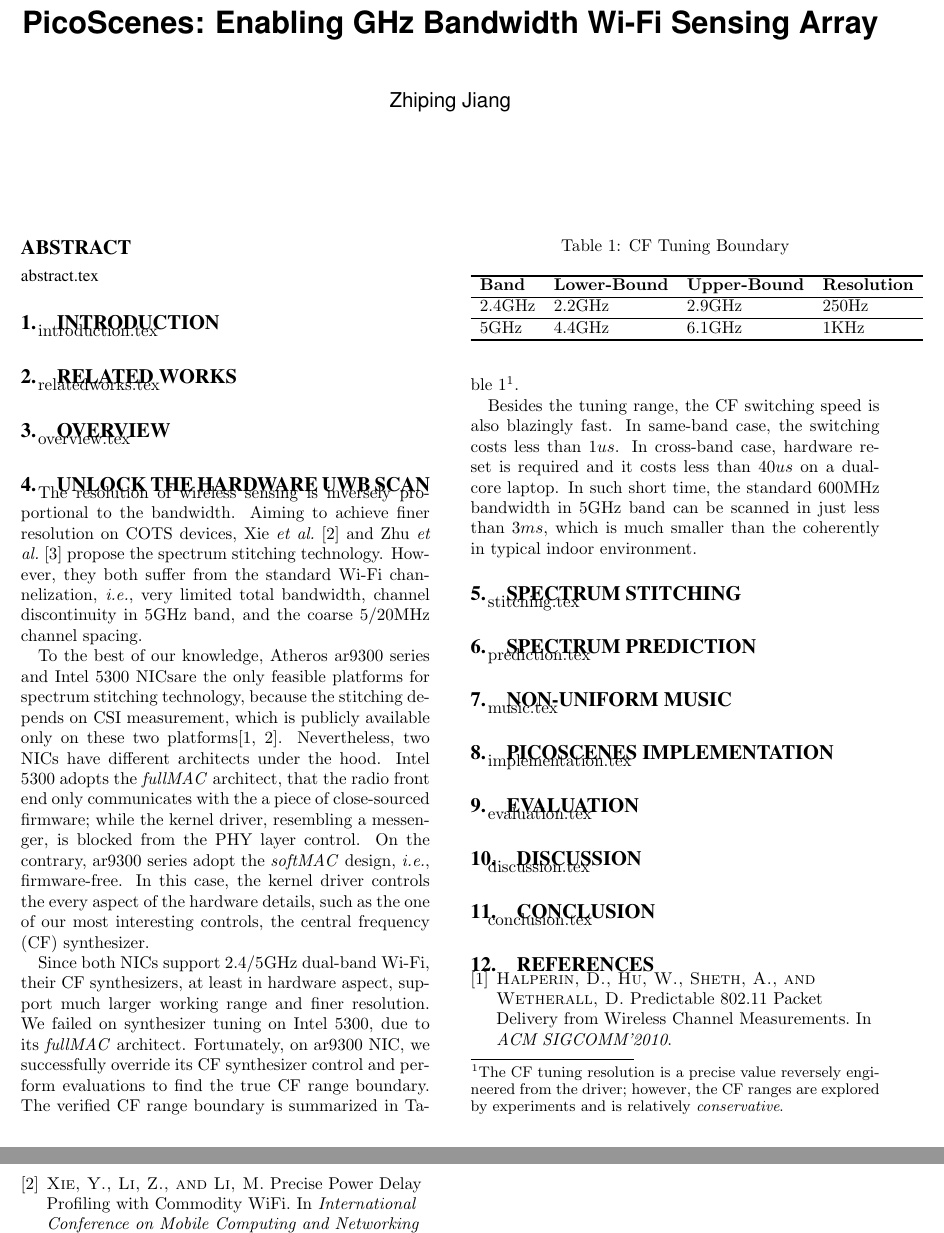
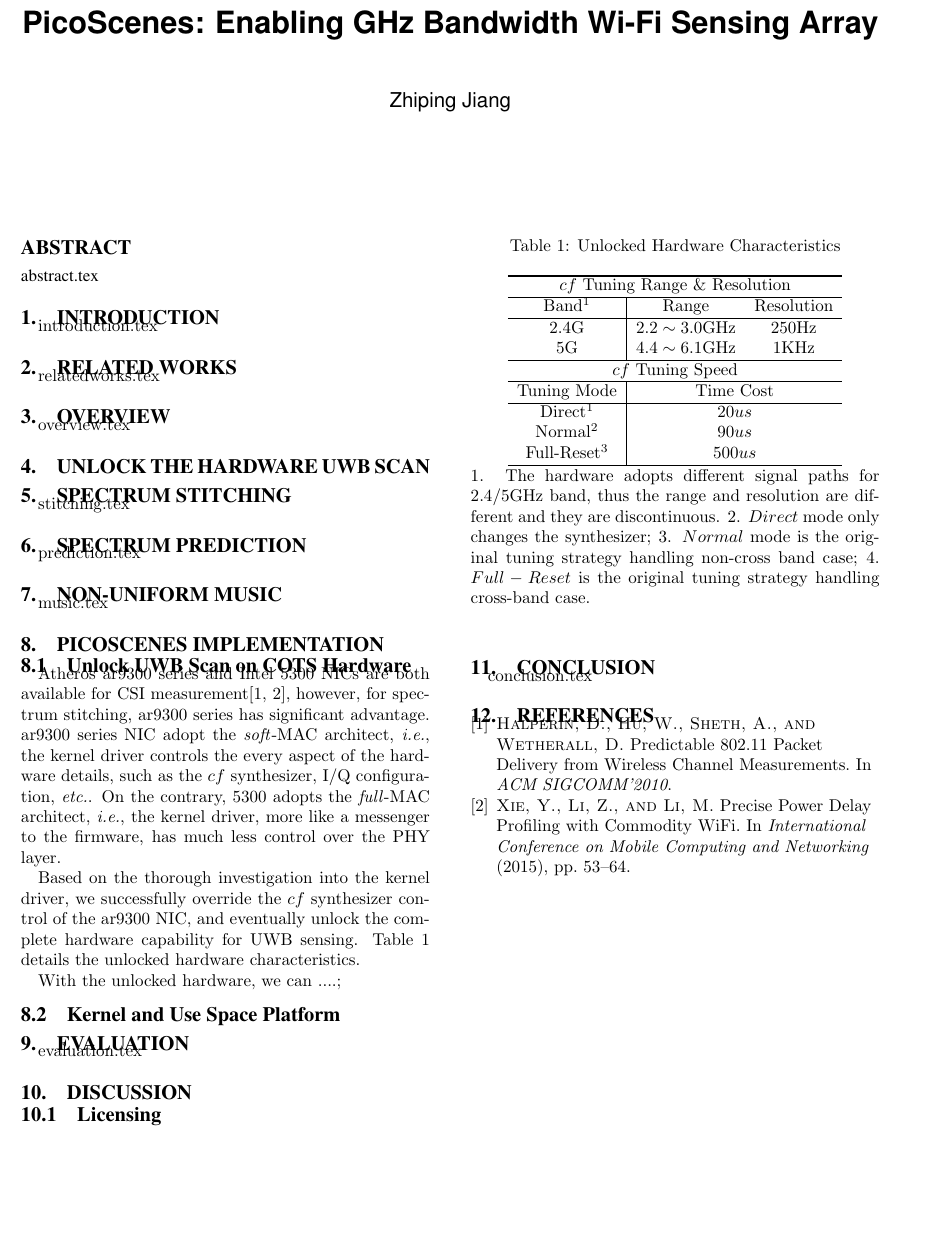
Before and after one commit to PicoScenes-Papers/PicoScenes-EWSN2019-Demo-Paper, a LaTeX paper (main.tex, which reads discussion.tex, driver_hacking.tex, implementation.tex): two parts of pages 1 and 2 of 2 before the commit and part of the page after it, the two joined at a grey line, cut so that both start at the same text, the shorter picture padded with empty space. Compiled offline with pdfLaTeX.

Commit message:
optimized the UWB unlocking part

```diff
--- a/discussion.tex
+++ b/discussion.tex
@@ -1,3 +1,6 @@
 % !TEX root = main.tex
 
-discussion.tex
+\subsection{Licensing} % (fold)
+\label{sub:licensing}
+
+% subsection licensing (end)
--- a/driver_hacking.tex
+++ b/driver_hacking.tex
@@ -1,65 +1,11 @@
 %!TEX root = main.tex
 
-
-
-The resolution of wireless sensing is inversely proportional to the bandwidth.
-% The latest 802.11ac/11ax Wi-Fi can work in 160MHz bandwidth, or 6.2$ns$ timing resolution,
-% however, it is still insignificant compared to Ultra-Wide Bandwidth (UWB).
-%On the other hand, the COTS 802.11ac Wi-Fi can provide 8 spatial streams in one single station, while the UWB system, which is sketched upon the Vector Network Analyzer (VNA) or USRP, is lack of scalability.
+\iffalse
 Aiming to achieve finer resolution on COTS devices,
 Xie \etal~\cite{Xie2015Precise} and Zhu \etal~\cite{Zhu:2018fc}
 propose the spectrum stitching technology.
 However, they both suffer from the standard Wi-Fi channelization, \ie,
-very limited total bandwidth,
-channel discontinuity in 5GHz band,
+highly restricted spectrum access,
+discontinuity in 5GHz band,
 and the coarse 5/20MHz channel spacing.
-
-To the best of our knowledge,
-Atheros ar9300 series and Intel 5300 NICsare
-the only feasible platforms for spectrum stitching technology,
-because the stitching depends on CSI measurement,
-which is publicly available only on these two platforms\cite{csitool, Xie2015Precise}.
-Nevertheless, two NICs have different architects under the hood.
-%
-Intel 5300 adopts the \textit{fullMAC} architect,
-that the radio front end only communicates with the a piece of close-sourced firmware;
-while the kernel driver, resembling a messenger, is blocked from the PHY layer control.
-%
-On the contrary, ar9300 series adopt the \textit{softMAC} design, \ie, firmware-free.
-In this case, the kernel driver controls the every aspect of the hardware details,
-such as the one of our most interesting controls, the central frequency (CF) synthesizer.
-
-Since both NICs support 2.4/5GHz dual-band Wi-Fi,
-their CF synthesizers, at least in hardware aspect, support much larger working range and finer resolution.
-We failed on synthesizer tuning on Intel 5300, due to its \textit{fullMAC} architect.
-Fortunately, on ar9300 NIC, we successfully override its CF synthesizer control and perform evaluations to find the true CF range boundary. The verified CF range boundary is summarized in Table~\ref{tab:cf_tuning_range}\footnote{The CF tuning resolution is a precise value reversely engineered from the driver; however, the CF ranges are explored by experiments and is relatively \textit{conservative}.}.
-
-Besides the tuning range,
-the CF switching speed is also blazingly fast.
-In same-band case, the switching costs less than 1$us$.
-In cross-band case, hardware reset is required
-and it costs less than 40$us$ on a dual-core laptop.
-In such short time, the standard 600MHz bandwidth in 5GHz band can be scanned in just less than 3$ms$, which is much smaller than the coherently in typical indoor environment.
-
-
-
-
-\begin{table}[tb]
-	\caption{CF Tuning Boundary }
-	\label{tab:cf_tuning_range}
-	\centering
-
-	\begin{tabular}{llll}
-	\hline
-
-	\hline
-	\textbf{Band} & \textbf{Lower-Bound} & \textbf{Upper-Bound} & \textbf{Resolution} \\
-	\hline
-	2.4GHz & 2.2GHz & 2.9GHz & 250Hz \\
-	\hline
-	5GHz   & 4.4GHz & 6.1GHz & 1KHz \\
-	\hline
-
-	\hline
-	\end{tabular}
-\end{table}
+\fi
--- a/implementation.tex
+++ b/implementation.tex
@@ -1,3 +1,62 @@
 % !TEX root = main.tex
 
-implementation.tex
+\subsection{Unlock UWB Scan on COTS Hardware} % (fold)
+\label{sub:unlock_uwb_Scan_access_on_cots}
+
+Atheros ar9300 series and Intel 5300 NICs
+are both available for CSI measurement\cite{csitool, Xie2015Precise},
+however, for spectrum stitching, ar9300 series has significant advantage.
+%
+ar9300 series NIC adopt the \textit{soft}-MAC architect,
+\ie, the kernel driver controls the every aspect of the hardware details,
+such as the $cf$ synthesizer, I/Q configuration, \etc.
+%
+On the contrary, 5300 adopts the \textit{full}-MAC architect,
+\ie, the kernel driver, more like a messenger to the firmware, has much less control over the PHY layer.
+
+Based on the thorough investigation into the kernel driver,
+we successfully override the $cf$ synthesizer control of the ar9300 NIC,
+and eventually unlock the complete hardware capability for UWB sensing.
+Table~\ref{tab:cf_tuning_range} details the unlocked hardware characteristics.
+
+With the unlocked hardware, we can ....;
+
+\begin{table}[tb]
+	\caption{Unlocked Hardware Characteristics}
+	\label{tab:cf_tuning_range}
+	\centering
+
+	\begin{tabular}{c|cc}
+	\hline
+
+	\hline
+	\multicolumn{3}{c}{$cf$ Tuning Range \& Resolution} \\
+	\hline
+	Band$^1$ & Range & Resolution\\
+	\hline
+	2.4G & $2.2\sim 3.0$GHz & 250Hz \\
+	% \hline
+	5G   & $4.4\sim 6.1$GHz & 1KHz \\
+	\hline
+
+	\hline
+	\multicolumn{3}{c}{$cf$ Tuning Speed} \\
+	\hline
+	Tuning Mode & \multicolumn{2}{c}{Time Cost}\\
+	\hline
+	Direct$^1$ & \multicolumn{2}{c}{20$us$} \\
+	% \hline
+	Normal$^2$   & \multicolumn{2}{c}{90$us$} \\
+	% \hline
+	Full-Reset$^3$   & \multicolumn{2}{c}{500$us$} \\
+	\hline
+	\end{tabular}
+	\caption*{1. The hardware adopts different signal paths for 2.4/5GHz band, thus the range and resolution are different and they are discontinuous. 2. $Direct$ mode only changes the synthesizer;
+	3. $Normal$ mode is the original tuning strategy handling non-cross band case; 4. $Full-Reset$ is the original tuning strategy handling cross-band case. }
+\end{table}
+
+
+\subsection{Kernel and Use Space Platform} % (fold)
+\label{sub:picoscenes_platfrom}
+
+% subsection picoscenes_platfrom (end)
```
